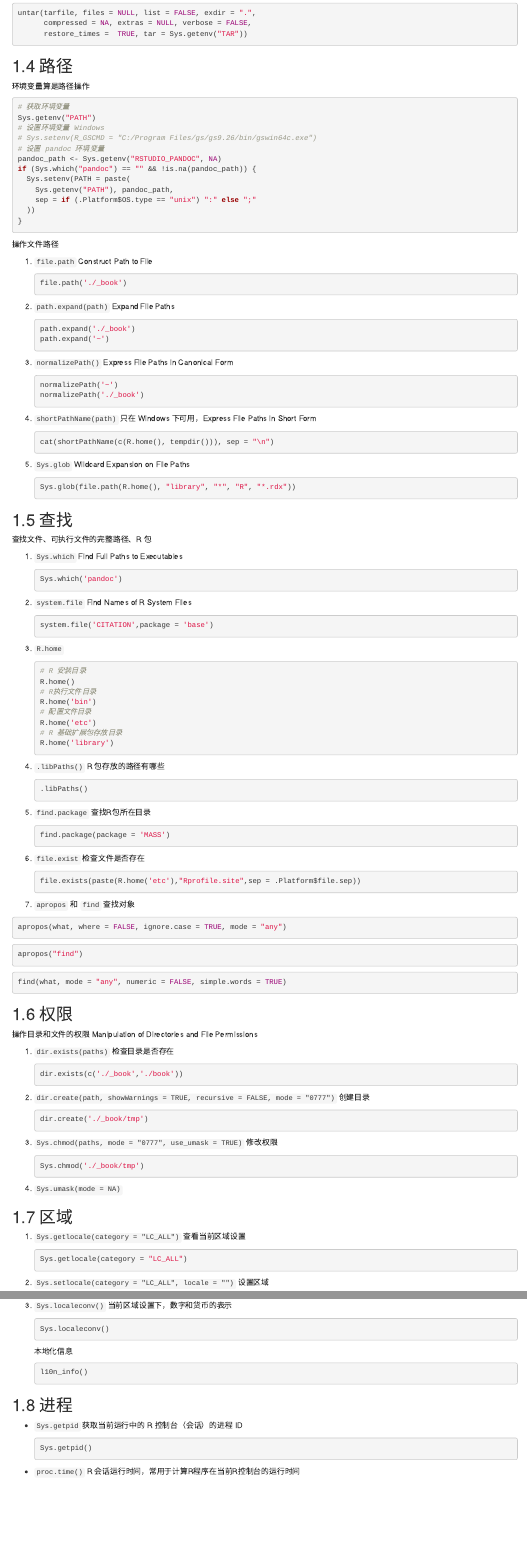
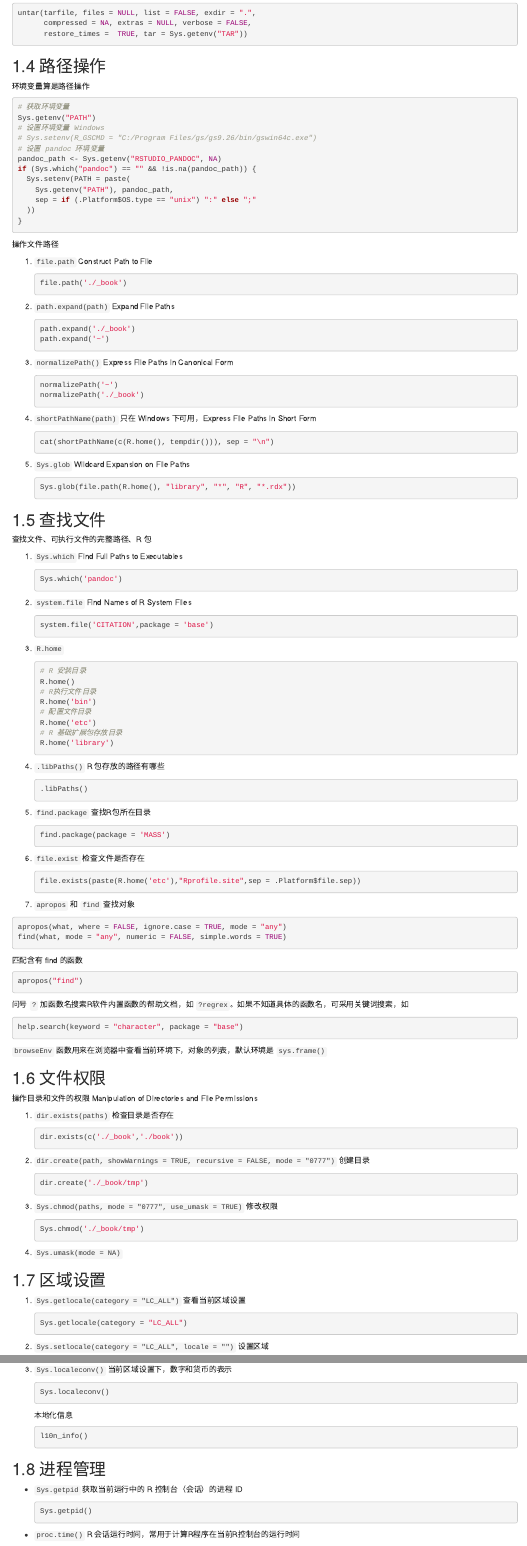
Before and after one commit to YTLogos/RGraphics, an R Markdown document (file-system.Rmd): the page in a window 1100 px wide, from 3430 px down, and a second part further down, joined at a grey line. Rendered offline with R 4.5, knitr and Pandoc, with nearby package versions; the code chunks are not run, so their results and figures are left out; drawn as R Markdown's standard HTML page in place of the format the file asks for.

Commit message:
重新整理文件管理一章

````diff
--- a/file-system.Rmd
+++ b/file-system.Rmd
@@ -228,7 +228,7 @@ untar(tarfile, files = NULL, list = FALSE, exdir = ".",
 [^rtools40]: 继 Rtools35 之后， [RTools40](https://cloud.r-project.org/bin/windows/testing/rtools40.html) 主要为 R 3.6.0 准备的，包含有 GCC 8 及其它编译R包需要的[工具包](https://github.com/r-windows/rtools-packages)，详情请看的[幻灯片](https://jeroen.github.io/uros2018)
 
 
-## 路径 {#paths}
+## 路径操作 {#paths}
 
 环境变量算是路径操作
 
@@ -281,7 +281,7 @@ if (Sys.which("pandoc") == "" && !is.na(pandoc_path)) {
     Sys.glob(file.path(R.home(), "library", "*", "R", "*.rdx"))
     ```
 
-## 查找 {#find}
+## 查找文件 {#find}
 
 查找文件、可执行文件的完整路径、R 包
 
@@ -330,21 +330,26 @@ if (Sys.which("pandoc") == "" && !is.na(pandoc_path)) {
 
 1. `apropos` 和 `find` 查找对象
 
-```r
+```{r,echo=TRUE,eval=FALSE}
 apropos(what, where = FALSE, ignore.case = TRUE, mode = "any")
+find(what, mode = "any", numeric = FALSE, simple.words = TRUE)
 ```
+
+匹配含有 find 的函数
 
 ```{r,echo=TRUE}
 apropos("find")
 ```
 
+问号 `?` 加函数名搜索R软件内置函数的帮助文档，如 `?regrex`。如果不知道具体的函数名，可采用关键词搜索，如
 
-```r
-find(what, mode = "any", numeric = FALSE, simple.words = TRUE)
+```{r,eval=FALSE,echo=TRUE}
+help.search(keyword = "character", package = "base")
 ```
 
+`browseEnv` 函数用来在浏览器中查看当前环境下，对象的列表，默认环境是 `sys.frame()`
 
-## 权限 {#permissions}
+## 文件权限 {#permissions}
 
 操作目录和文件的权限 Manipulation of Directories and File Permissions
 
@@ -373,7 +378,7 @@ find(what, mode = "any", numeric = FALSE, simple.words = TRUE)
     ```
 
 
-## 区域 {#locale}
+## 区域设置 {#locale}
 
 1. `Sys.getlocale(category = "LC_ALL")` 查看当前区域设置
 
@@ -411,7 +416,7 @@ find(what, mode = "any", numeric = FALSE, simple.words = TRUE)
     ```
 
 
-## 进程 {#process}
+## 进程管理 {#process}
 
 - `Sys.getpid` 获取当前运行中的 R 控制台（会话）的进程 ID
 
````
Also changed, not shown: file-system.Rmd (18 more changed lines), 1 other file.
